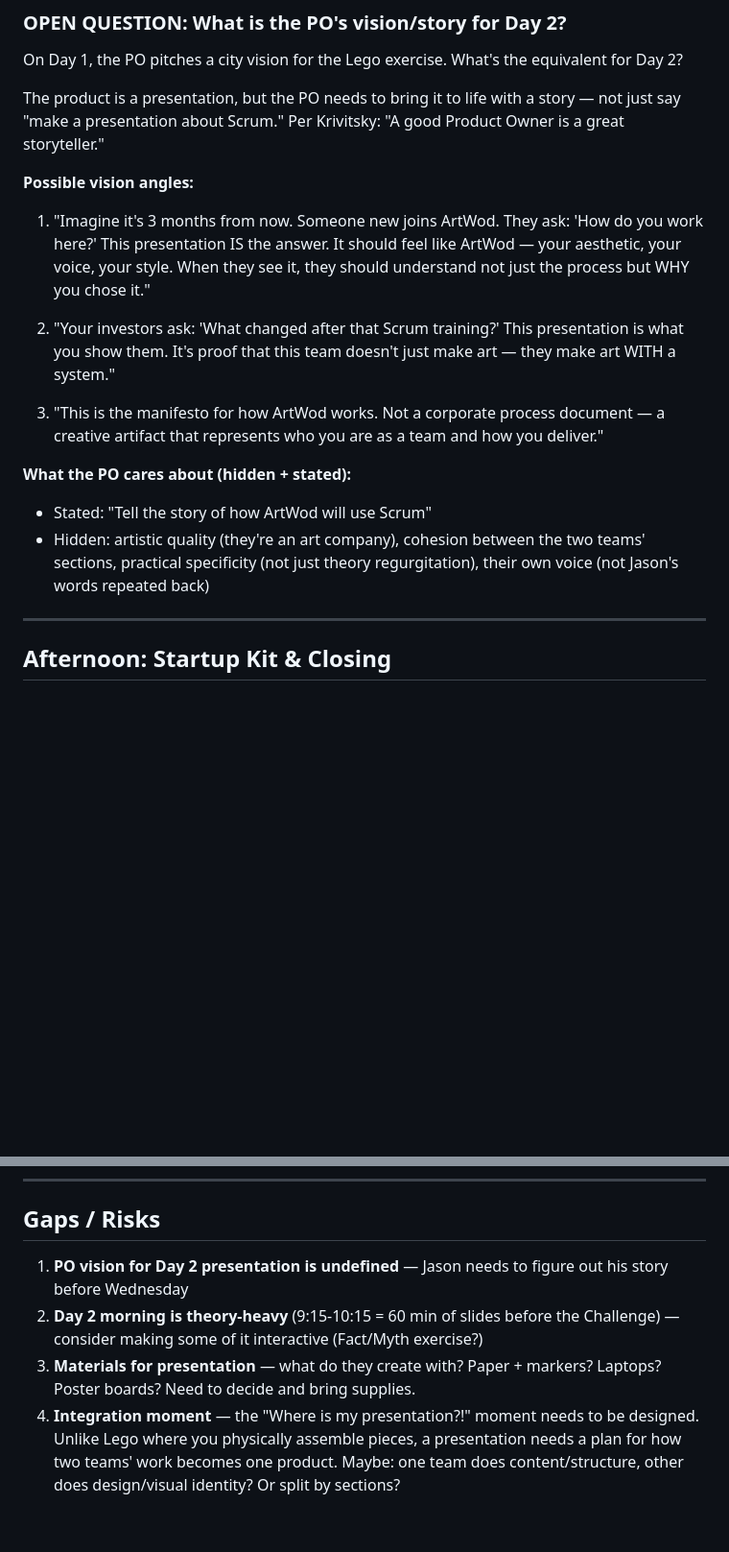
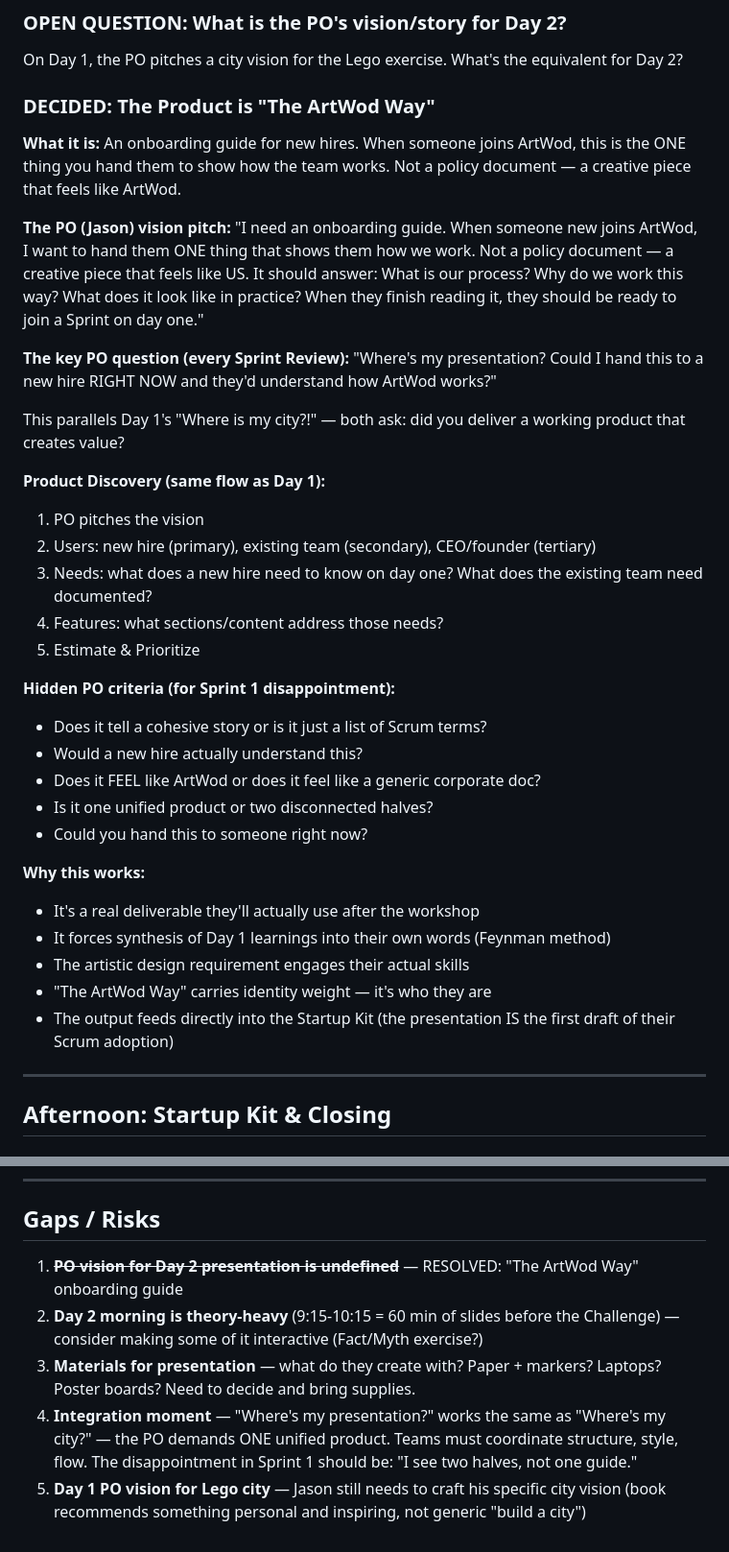
Before and after one commit to kingdomseed/scrum-training, a Markdown page: docs/day2-comparison.md, 2 parts joined by grey strips. Shown at 96% size. Rendered like a GitHub page; blank space fills up the shorter version.

Commit message:
docs: update Day 2 comparison with decided PO vision
The ArtWod Way — onboarding guide for new hires. PO question:
"Could I hand this to a new hire RIGHT NOW?" Same value-delivery
dynamic as Day 1's "Where is my city?!"

Co-Authored-By: Claude Opus 4.6 (1M context) <noreply@anthropic.com>

```diff
--- a/docs/day2-comparison.md
+++ b/docs/day2-comparison.md
@@ -66,18 +66,37 @@
 
 On Day 1, the PO pitches a city vision for the Lego exercise. What's the equivalent for Day 2?
 
-The product is a presentation, but the PO needs to bring it to life with a story — not just say "make a presentation about Scrum." Per Krivitsky: "A good Product Owner is a great storyteller."
+### DECIDED: The Product is "The ArtWod Way"
 
-**Possible vision angles:**
-1. "Imagine it's 3 months from now. Someone new joins ArtWod. They ask: 'How do you work here?' This presentation IS the answer. It should feel like ArtWod — your aesthetic, your voice, your style. When they see it, they should understand not just the process but WHY you chose it."
+**What it is:** An onboarding guide for new hires. When someone joins ArtWod, this is the ONE thing you hand them to show how the team works. Not a policy document — a creative piece that feels like ArtWod.
 
-2. "Your investors ask: 'What changed after that Scrum training?' This presentation is what you show them. It's proof that this team doesn't just make art — they make art WITH a system."
+**The PO (Jason) vision pitch:**
+"I need an onboarding guide. When someone new joins ArtWod, I want to hand them ONE thing that shows them how we work. Not a policy document — a creative piece that feels like US. It should answer: What is our process? Why do we work this way? What does it look like in practice? When they finish reading it, they should be ready to join a Sprint on day one."
 
-3. "This is the manifesto for how ArtWod works. Not a corporate process document — a creative artifact that represents who you are as a team and how you deliver."
+**The key PO question (every Sprint Review):** "Where's my presentation? Could I hand this to a new hire RIGHT NOW and they'd understand how ArtWod works?"
 
-**What the PO cares about (hidden + stated):**
-- Stated: "Tell the story of how ArtWod will use Scrum"
-- Hidden: artistic quality (they're an art company), cohesion between the two teams' sections, practical specificity (not just theory regurgitation), their own voice (not Jason's words repeated back)
+This parallels Day 1's "Where is my city?!" — both ask: did you deliver a working product that creates value?
+
+**Product Discovery (same flow as Day 1):**
+1. PO pitches the vision
+2. Users: new hire (primary), existing team (secondary), CEO/founder (tertiary)
+3. Needs: what does a new hire need to know on day one? What does the existing team need documented?
+4. Features: what sections/content address those needs?
+5. Estimate & Prioritize
+
+**Hidden PO criteria (for Sprint 1 disappointment):**
+- Does it tell a cohesive story or is it just a list of Scrum terms?
+- Would a new hire actually understand this?
+- Does it FEEL like ArtWod or does it feel like a generic corporate doc?
+- Is it one unified product or two disconnected halves?
+- Could you hand this to someone right now?
+
+**Why this works:**
+- It's a real deliverable they'll actually use after the workshop
+- It forces synthesis of Day 1 learnings into their own words (Feynman method)
+- The artistic design requirement engages their actual skills
+- "The ArtWod Way" carries identity weight — it's who they are
+- The output feeds directly into the Startup Kit (the presentation IS the first draft of their Scrum adoption)
 
 ---
 
@@ -117,7 +136,8 @@ The handout canvas has:
 
 ## Gaps / Risks
 
-1. **PO vision for Day 2 presentation is undefined** — Jason needs to figure out his story before Wednesday
+1. ~~**PO vision for Day 2 presentation is undefined**~~ — RESOLVED: "The ArtWod Way" onboarding guide
 2. **Day 2 morning is theory-heavy** (9:15-10:15 = 60 min of slides before the Challenge) — consider making some of it interactive (Fact/Myth exercise?)
 3. **Materials for presentation** — what do they create with? Paper + markers? Laptops? Poster boards? Need to decide and bring supplies.
-4. **Integration moment** — the "Where is my presentation?!" moment needs to be designed. Unlike Lego where you physically assemble pieces, a presentation needs a plan for how two teams' work becomes one product. Maybe: one team does content/structure, other does design/visual identity? Or split by sections?
+4. **Integration moment** — "Where's my presentation?" works the same as "Where's my city?" — the PO demands ONE unified product. Teams must coordinate structure, style, flow. The disappointment in Sprint 1 should be: "I see two halves, not one guide."
+5. **Day 1 PO vision for Lego city** — Jason still needs to craft his specific city vision (book recommends something personal and inspiring, not generic "build a city")
```
